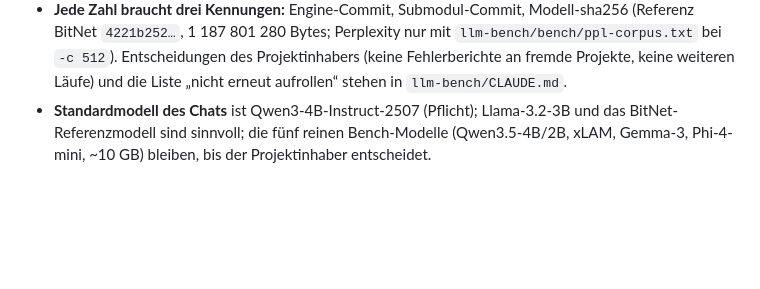
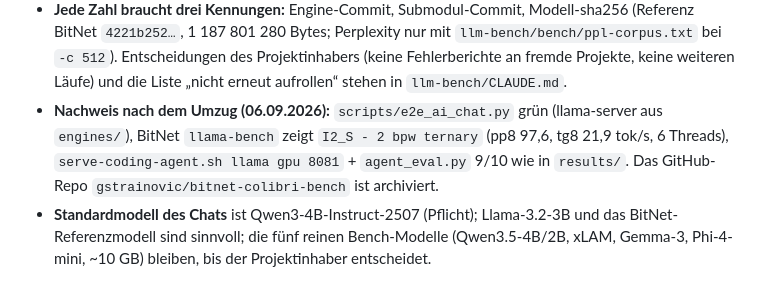
Before and after one commit to gstrainovic/zid, a Markdown page: AGENTS.md, the part around the change. Rendered like a GitHub page; blank space fills up the shorter version.

```diff
--- a/AGENTS.md
+++ b/AGENTS.md
@@ -200,6 +200,10 @@ Seit 06.09.2026 liegt alles im Repo; `~/projects/ki` und das separate Bench-Repo
   (Referenz BitNet `4221b252…`, 1 187 801 280 Bytes; Perplexity nur mit `llm-bench/bench/ppl-corpus.txt`
   bei `-c 512`). Entscheidungen des Projektinhabers (keine Fehlerberichte an fremde Projekte, keine
   weiteren Läufe) und die Liste „nicht erneut aufrollen“ stehen in `llm-bench/CLAUDE.md`.
+- **Nachweis nach dem Umzug (06.09.2026):** `scripts/e2e_ai_chat.py` grün (llama-server aus
+  `engines/`), BitNet `llama-bench` zeigt `I2_S - 2 bpw ternary` (pp8 97,6, tg8 21,9 tok/s, 6 Threads),
+  `serve-coding-agent.sh llama gpu 8081` + `agent_eval.py` 9/10 wie in `results/`. Das GitHub-Repo
+  `gstrainovic/bitnet-colibri-bench` ist archiviert.
 - **Standardmodell des Chats** ist Qwen3-4B-Instruct-2507 (Pflicht); Llama-3.2-3B und das
   BitNet-Referenzmodell sind sinnvoll; die fünf reinen Bench-Modelle (Qwen3.5-4B/2B, xLAM,
   Gemma-3, Phi-4-mini, ~10 GB) bleiben, bis der Projektinhaber entscheidet.
```
Also changed, not shown: HANDOFF.md (deleted, +0 -197 lines).
